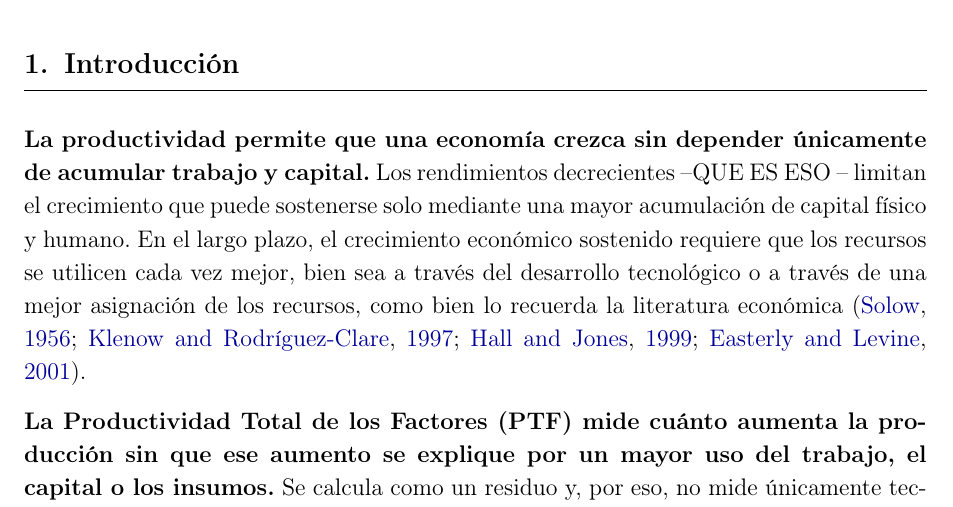
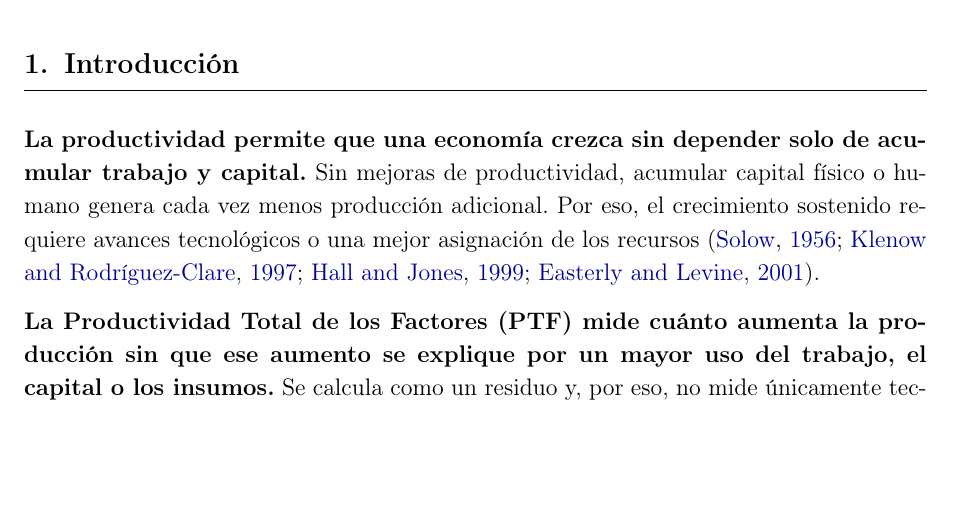
Before and after one commit to oliverpardo1979/informe_ptf, a LaTeX document (main.tex, which reads Paper/sections/CuerpoInformePTF.tex): part of page 4 of 20 before the commit and part of page 4 of 19 after it, cut so that both start at the same text, the shorter picture padded with empty space. Compiled offline with pdfLaTeX.

Commit message:
Aclara el primer parrafo de la introduccion

```diff
--- a/Paper/sections/CuerpoInformePTF.tex
+++ b/Paper/sections/CuerpoInformePTF.tex
@@ -1,6 +1,6 @@
 \section{Introducción}
 
-\textbf{La productividad permite que una economía crezca sin depender únicamente de acumular trabajo y capital.} Los rendimientos decrecientes --QUE ES ESO -- limitan el crecimiento que puede sostenerse solo mediante una mayor acumulación de capital físico y humano. En el largo plazo, el crecimiento económico sostenido requiere que los recursos se utilicen cada vez mejor, bien sea a través del desarrollo tecnológico o a través de una mejor asignación  de los recursos, como bien lo recuerda la literatura económica \citep{Solow1956,KlenowRodriguezClare1997,HallJones1999,EasterlyLevine2001}.
+\textbf{La productividad permite que una economía crezca sin depender solo de acumular trabajo y capital.} Sin mejoras de productividad, acumular capital físico o humano genera cada vez menos producción adicional. Por eso, el crecimiento sostenido requiere avances tecnológicos o una mejor asignación de los recursos \citep{Solow1956,KlenowRodriguezClare1997,HallJones1999,EasterlyLevine2001}.
 
 \textbf{La Productividad Total de los Factores (PTF) mide cuánto aumenta la producción sin que ese aumento se explique por un mayor uso del trabajo, el capital o los insumos.} Se calcula como un residuo y, por eso, no mide únicamente tecnología: también puede recoger cambios en la utilización de la capacidad, la reasignación de recursos y errores de medición \citep{Solow1957,OECD2001Productivity,DANE2022TFP}.
 
```
Also changed, not shown: Informes_finales/Informe_PTF_actividades_2005_2024.pdf.
